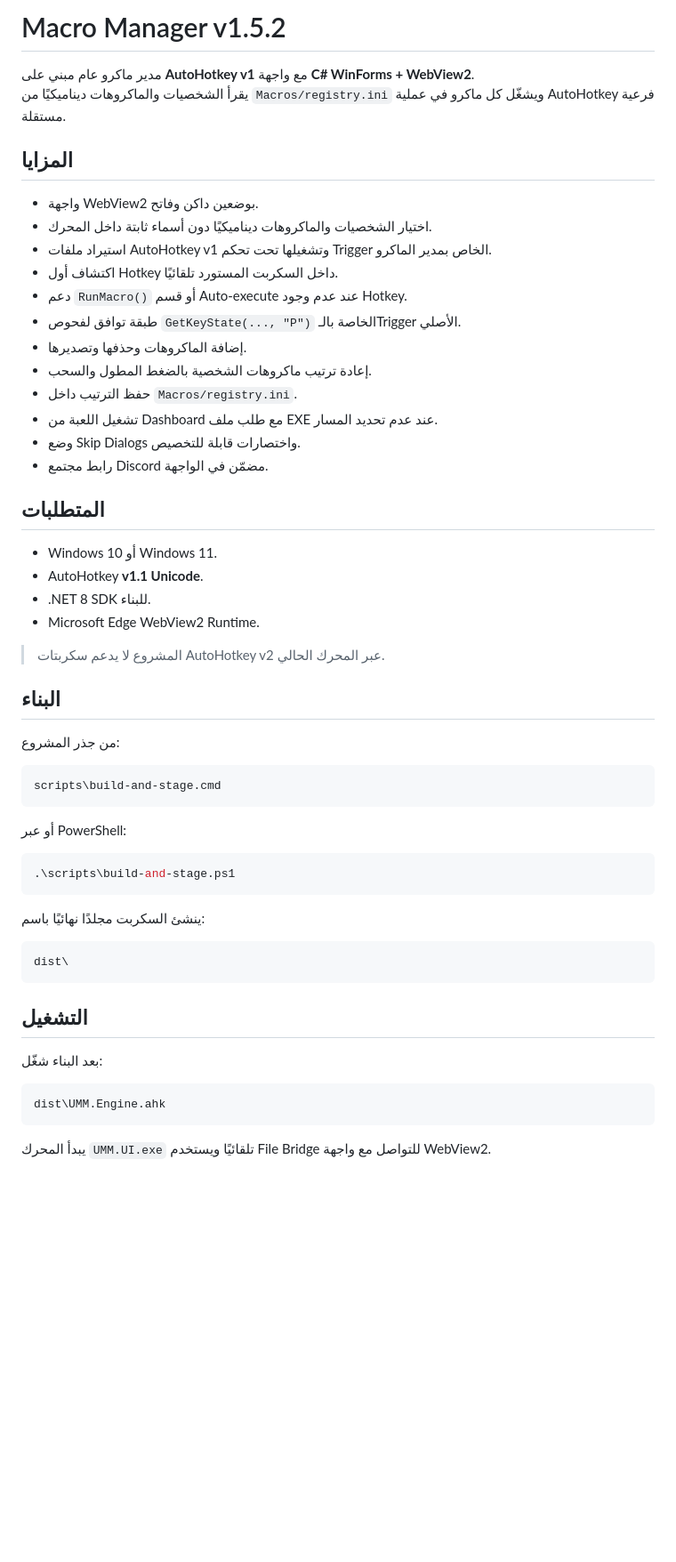
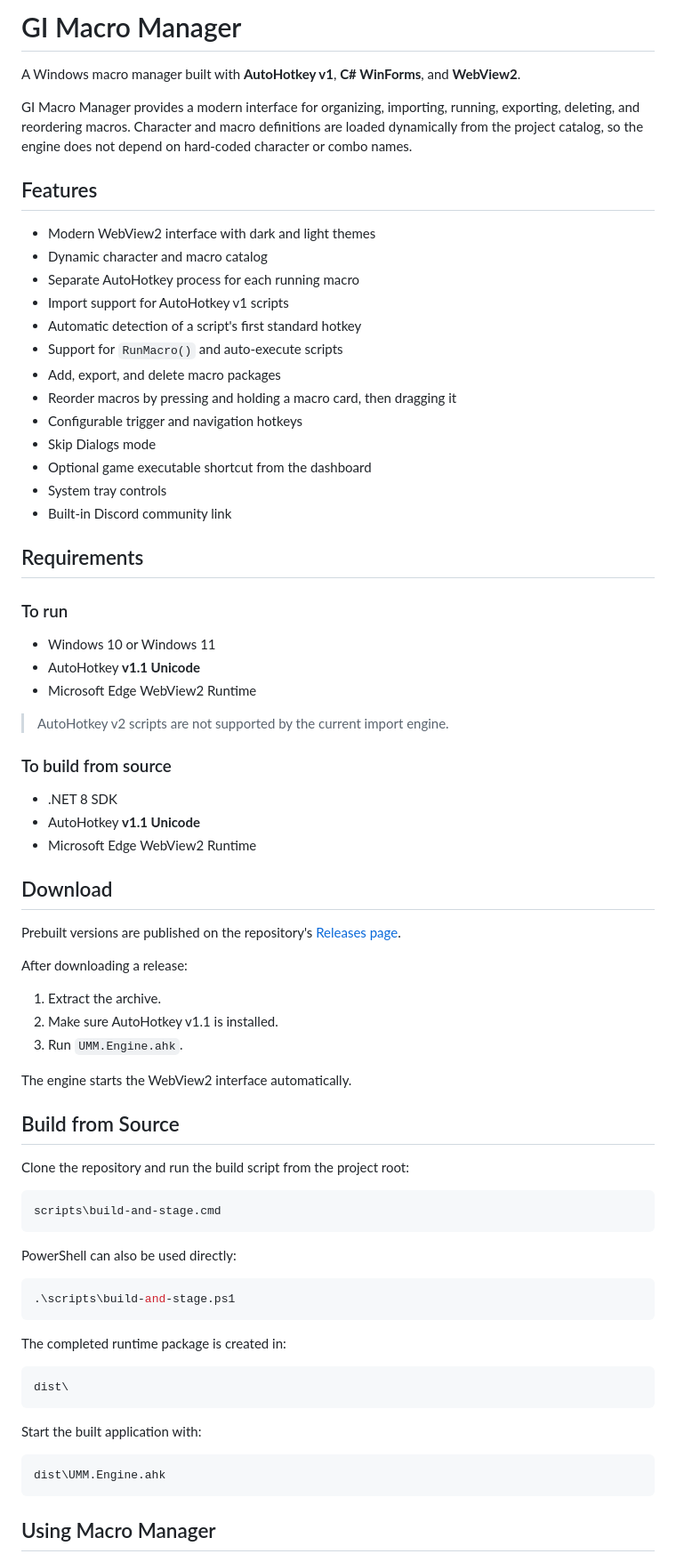
Before and after one commit to 3azf55/GI-Macro-Manager, a Markdown page: README.md, the part around one of its changes. Shown at 89% size. Rendered like a GitHub page; blank space fills up the shorter version.

Commit message:
Rewrite README

````diff
--- a/README.md
+++ b/README.md
@@ -1,59 +1,78 @@
-# Macro Manager v1.5.2
+# GI Macro Manager
 
-مدير ماكرو عام مبني على **AutoHotkey v1** مع واجهة **C# WinForms + WebView2**.
-يقرأ الشخصيات والماكروهات ديناميكيًا من `Macros/registry.ini` ويشغّل كل ماكرو في عملية AutoHotkey فرعية مستقلة.
+A Windows macro manager built with **AutoHotkey v1**, **C# WinForms**, and **WebView2**.
 
-## المزايا
+GI Macro Manager provides a modern interface for organizing, importing, running, exporting, deleting, and reordering macros. Character and macro definitions are loaded dynamically from the project catalog, so the engine does not depend on hard-coded character or combo names.
 
-- واجهة WebView2 بوضعين داكن وفاتح.
-- اختيار الشخصيات والماكروهات ديناميكيًا دون أسماء ثابتة داخل المحرك.
-- استيراد ملفات AutoHotkey v1 وتشغيلها تحت تحكم Trigger الخاص بمدير الماكرو.
-- اكتشاف أول Hotkey داخل السكربت المستورد تلقائيًا.
-- دعم `RunMacro()` أو قسم Auto-execute عند عدم وجود Hotkey.
-- طبقة توافق لفحوص `GetKeyState(..., "P")` الخاصة بالـTrigger الأصلي.
-- إضافة الماكروهات وحذفها وتصديرها.
-- إعادة ترتيب ماكروهات الشخصية بالضغط المطول والسحب.
-- حفظ الترتيب داخل `Macros/registry.ini`.
-- تشغيل اللعبة من Dashboard مع طلب ملف EXE عند عدم تحديد المسار.
-- وضع Skip Dialogs واختصارات قابلة للتخصيص.
-- رابط مجتمع Discord مضمّن في الواجهة.
+## Features
 
-## المتطلبات
+- Modern WebView2 interface with dark and light themes
+- Dynamic character and macro catalog
+- Separate AutoHotkey process for each running macro
+- Import support for AutoHotkey v1 scripts
+- Automatic detection of a script's first standard hotkey
+- Support for `RunMacro()` and auto-execute scripts
+- Add, export, and delete macro packages
+- Reorder macros by pressing and holding a macro card, then dragging it
+- Configurable trigger and navigation hotkeys
+- Skip Dialogs mode
+- Optional game executable shortcut from the dashboard
+- System tray controls
+- Built-in Discord community link
 
-- Windows 10 أو Windows 11.
-- AutoHotkey **v1.1 Unicode**.
-- .NET 8 SDK للبناء.
-- Microsoft Edge WebView2 Runtime.
+## Requirements
 
-> المشروع لا يدعم سكربتات AutoHotkey v2 عبر المحرك الحالي.
+### To run
 
-## البناء
+- Windows 10 or Windows 11
+- AutoHotkey **v1.1 Unicode**
+- Microsoft Edge WebView2 Runtime
 
-من جذر المشروع:
+> AutoHotkey v2 scripts are not supported by the current import engine.
+
+### To build from source
+
+- .NET 8 SDK
+- AutoHotkey **v1.1 Unicode**
+- Microsoft Edge WebView2 Runtime
+
+## Download
+
+Prebuilt versions are published on the repository's [Releases page](https://github.com/3azf55/GI-Macro-Manager/releases).
+
+After downloading a release:
+
+1. Extract the archive.
+2. Make sure AutoHotkey v1.1 is installed.
+3. Run `UMM.Engine.ahk`.
+
+The engine starts the WebView2 interface automatically.
+
+## Build from Source
+
+Clone the repository and run the build script from the project root:
 
 ```bat
 scripts\build-and-stage.cmd
 ```
 
-أو عبر PowerShell:
+PowerShell can also be used directly:
 
 ```powershell
 .\scripts\build-and-stage.ps1
 ```
 
-ينشئ السكربت مجلدًا نهائيًا باسم:
+The completed runtime package is created in:
 
 ```text
 dist\
 ```
 
-## التشغيل
-
-بعد البناء شغّل:
+Start the built application with:
 
 ```text
 dist\UMM.Engine.ahk
 ```
 
-يبدأ المحرك `UMM.UI.exe` تلقائيًا ويستخدم File Bridge للتواصل مع واجهة WebView2.
+## Using Macro Manager
 
````
Also changed, not shown: other parts of README.md (+60 -54 lines).
